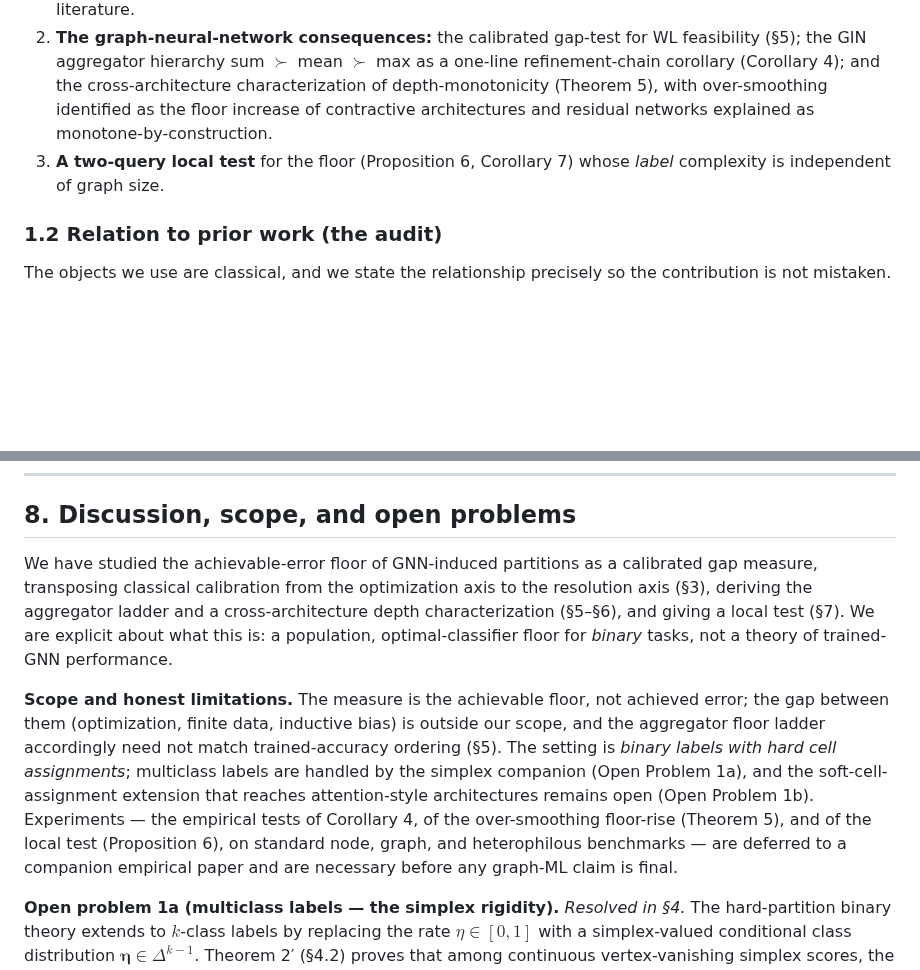
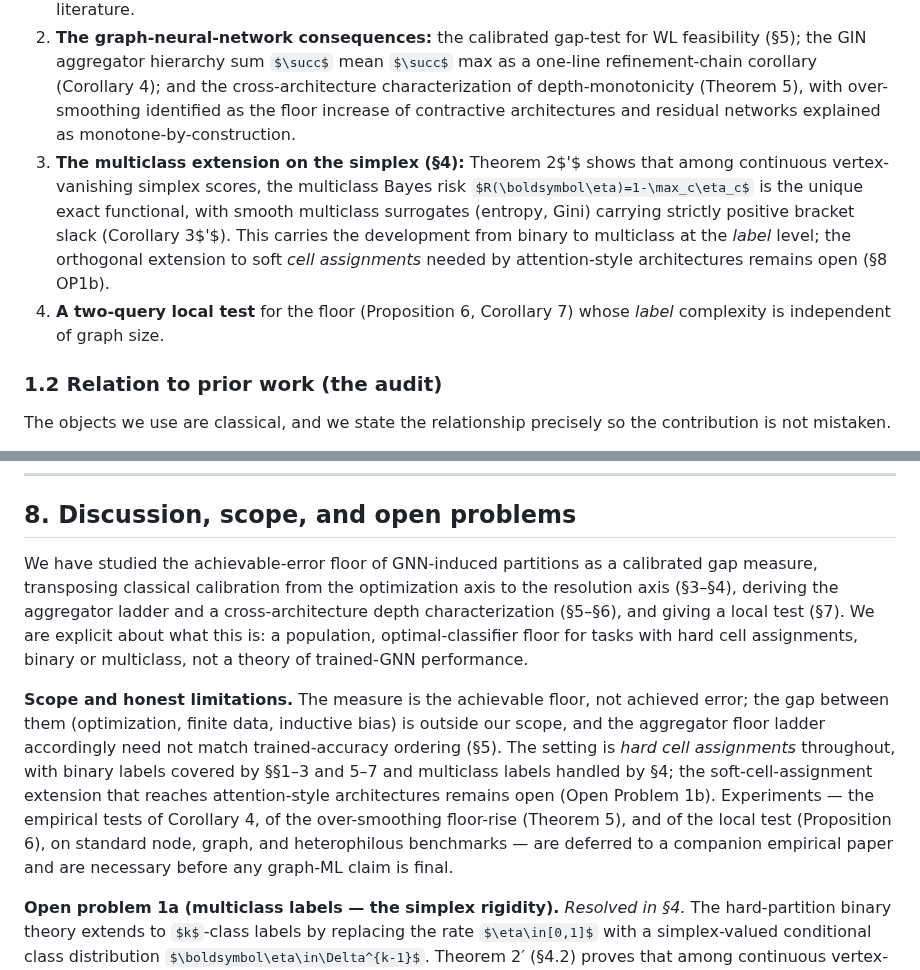
Before and after one commit to elouafiqAli/rigifity, a Markdown page: 03-t0-achievable_error_floor.md, 2 parts joined by grey strips. GitHub-like rendering; some formulas as TeX source; blank space fills up the shorter version.

Commit message:
fix(abstract+s1.1+s8 opener): note multiclass reach via section 4
Four coordinated edits to recognize the now-in-paper multiclass extension: (a) Abstract: contribution list item (iii) re-numbered to (iv) for the local test, with new (iii) summarizing the multiclass extension (Theorem 2', Corollary 3'); (b) Section 1.1 contributions list: same restructure with the new item 3 stating Theorem 2', Corollary 3', and the cross-reference to OP1b for soft cells; (c) Section 8 opener: '(section 3)' updated to '(sections 3-4)' and 'binary tasks' updated to 'tasks with hard cell assignments, binary or multiclass'; (d) Section 8 scope-and-honest-limitations paragraph: removed reference to the companion 04 and reframed scope as 'hard cell assignments throughout, with binary labels covered by sections 1-3 and 5-7 and multiclass labels handled by section 4'. Soft-cell extension still flagged as OP1b.

```diff
--- a/03-t0-achievable_error_floor.md
+++ b/03-t0-achievable_error_floor.md
@@ -31,7 +31,8 @@ We separate borrowed foundations from contributions deliberately, because the fo
 *New (the contributions of this paper).*
 1. **The transposition of calibration from the optimization axis to the resolution axis.** Surrogate-calibration theory controls the *excess risk of a learned predictor*; we use the same machinery to control the *achievable floor as a function of the resolution* — the partition the model can access — over the refinement lattice. This expressivity reading, and the lattice structure, are not in the surrogate-loss literature.
 2. **The graph-neural-network consequences:** the calibrated gap-test for WL feasibility (§5); the GIN aggregator hierarchy sum $\succ$ mean $\succ$ max as a one-line refinement-chain corollary (Corollary 4); and the cross-architecture characterization of depth-monotonicity (Theorem 5), with over-smoothing identified as the floor increase of contractive architectures and residual networks explained as monotone-by-construction.
-3. **A two-query local test** for the floor (Proposition 6, Corollary 7) whose *label* complexity is independent of graph size.
+3. **The multiclass extension on the simplex (§4):** Theorem 2$'$ shows that among continuous vertex-vanishing simplex scores, the multiclass Bayes risk $R(\boldsymbol\eta)=1-\max_c\eta_c$ is the unique exact functional, with smooth multiclass surrogates (entropy, Gini) carrying strictly positive bracket slack (Corollary 3$'$). This carries the development from binary to multiclass at the *label* level; the orthogonal extension to soft *cell assignments* needed by attention-style architectures remains open (§8 OP1b).
+4. **A two-query local test** for the floor (Proposition 6, Corollary 7) whose *label* complexity is independent of graph size.
 
 ### 1.2 Relation to prior work (the audit)
 
@@ -256,9 +257,9 @@ The probability that two co-cell nodes disagree on the label is *exactly* an upp
 
 ## 8. Discussion, scope, and open problems
 
-We have studied the achievable-error floor of GNN-induced partitions as a calibrated gap measure, transposing classical calibration from the optimization axis to the resolution axis (§3), deriving the aggregator ladder and a cross-architecture depth characterization (§5–§6), and giving a local test (§7). We are explicit about what this is: a population, optimal-classifier floor for *binary* tasks, not a theory of trained-GNN performance.
+We have studied the achievable-error floor of GNN-induced partitions as a calibrated gap measure, transposing classical calibration from the optimization axis to the resolution axis (§3–§4), deriving the aggregator ladder and a cross-architecture depth characterization (§5–§6), and giving a local test (§7). We are explicit about what this is: a population, optimal-classifier floor for tasks with hard cell assignments, binary or multiclass, not a theory of trained-GNN performance.
 
-**Scope and honest limitations.** The measure is the achievable floor, not achieved error; the gap between them (optimization, finite data, inductive bias) is outside our scope, and the aggregator floor ladder accordingly need not match trained-accuracy ordering (§5). The setting is *binary labels with hard cell assignments*; multiclass labels are handled by the simplex companion (Open Problem 1a), and the soft-cell-assignment extension that reaches attention-style architectures remains open (Open Problem 1b). Experiments — the empirical tests of Corollary 4, of the over-smoothing floor-rise (Theorem 5), and of the local test (Proposition 6), on standard node, graph, and heterophilous benchmarks — are deferred to a companion empirical paper and are necessary before any graph-ML claim is final.
+**Scope and honest limitations.** The measure is the achievable floor, not achieved error; the gap between them (optimization, finite data, inductive bias) is outside our scope, and the aggregator floor ladder accordingly need not match trained-accuracy ordering (§5). The setting is *hard cell assignments* throughout, with binary labels covered by §§1–3 and 5–7 and multiclass labels handled by §4; the soft-cell-assignment extension that reaches attention-style architectures remains open (Open Problem 1b). Experiments — the empirical tests of Corollary 4, of the over-smoothing floor-rise (Theorem 5), and of the local test (Proposition 6), on standard node, graph, and heterophilous benchmarks — are deferred to a companion empirical paper and are necessary before any graph-ML claim is final.
 
 **Open problem 1a (multiclass labels — the simplex rigidity).** *Resolved in §4.* The hard-partition binary theory extends to $k$-class labels by replacing the rate $\eta\in[0,1]$ with a simplex-valued conditional class distribution $\boldsymbol\eta\in\Delta^{k-1}$. Theorem 2′ (§4.2) proves that among continuous vertex-vanishing simplex scores, the multiclass Bayes risk $R(\boldsymbol\eta)=1-\max_c\eta_c$ is the *unique* exact functional, so every smooth simplex score (multiclass entropy, Gini) carries strictly positive bracket slack (Corollary 3′, §4.3). This extends §3 to multiclass node and graph tasks at the label level.
 
```
Also changed, not shown: other parts of 03-t0-achievable_error_floor.md (+1 -1 lines).
